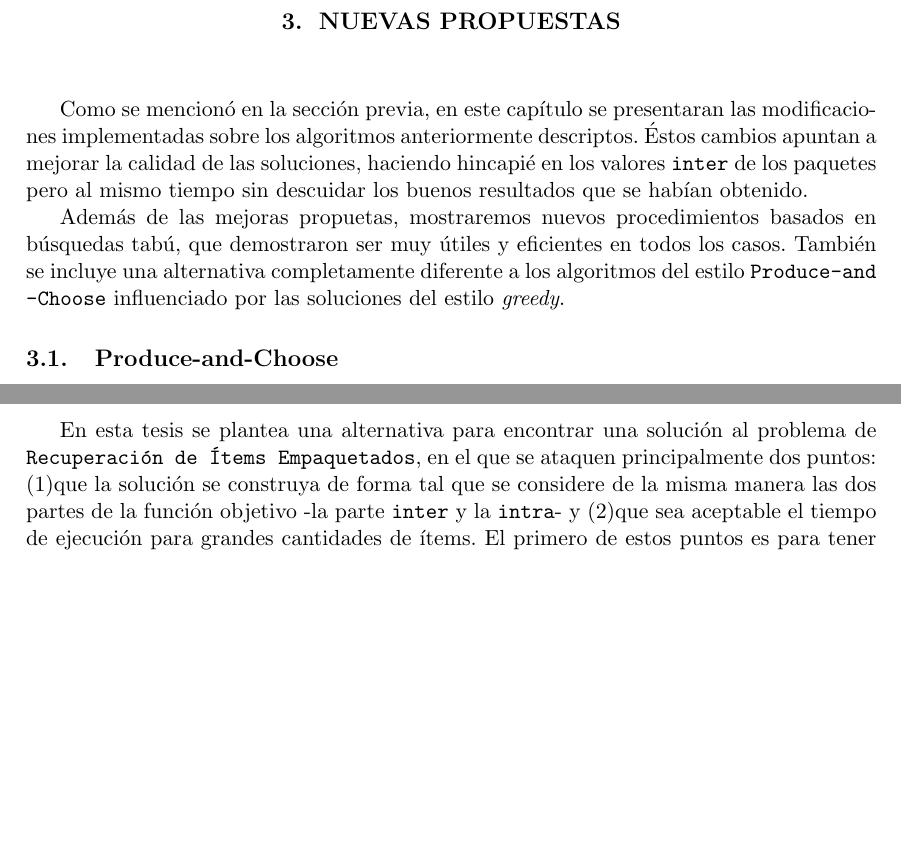
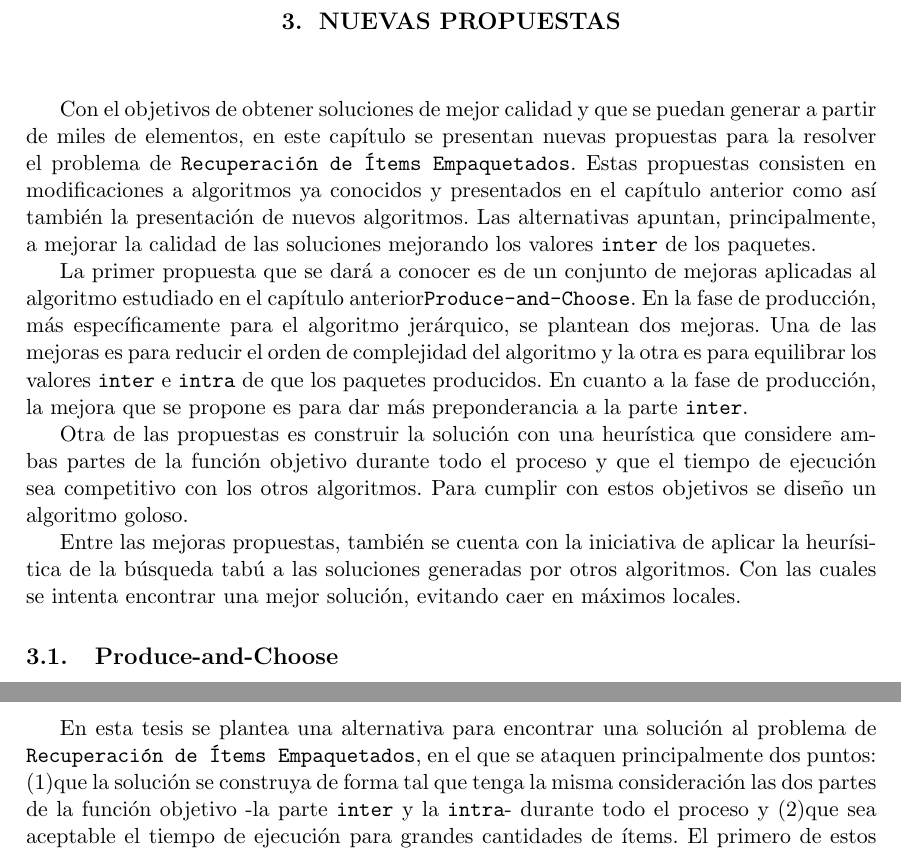
Before and after one commit to juanknebel/tesis-jaks, a LaTeX thesis (informe/tesis.tex, which reads informe/nuevas-propuestas.tex): two parts of pages 13 and 22 of 45 before the commit and two parts of pages 13 and 23 of 46 after it, joined at a grey line, cut so that both start at the same text, the shorter picture padded with empty space. Compiled offline with pdfLaTeX.

Commit message:
nuevas propuestas

```diff
--- a/informe/nuevas-propuestas.tex
+++ b/informe/nuevas-propuestas.tex
@@ -1,6 +1,10 @@
-Como se mencionó en la sección previa, en este capítulo se presentaran las modificaciones implementadas sobre los algoritmos anteriormente descriptos. Éstos cambios apuntan a mejorar la calidad de las soluciones, haciendo hincapié en los valores \texttt{inter} de los paquetes pero al mismo tiempo sin descuidar los buenos resultados que se habían obtenido.
+Con el objetivos de obtener soluciones de mejor calidad y que se puedan generar a partir de miles de elementos, en este capítulo se presentan nuevas propuestas para la resolver el problema de \texttt{Recuperación de Ítems Empaquetados}. Estas propuestas consisten en modificaciones a algoritmos ya conocidos y presentados en el capítulo anterior como así también la presentación de nuevos algoritmos. Las alternativas apuntan, principalmente, a mejorar la calidad de las soluciones mejorando los valores \texttt{inter} de los paquetes.
 
-Además de las mejoras propuetas, mostraremos nuevos procedimientos basados en búsquedas tabú, que demostraron ser muy útiles y eficientes en todos los casos. También se incluye una alternativa completamente diferente a los algoritmos del estilo \texttt{Produce\allowbreak-and\allowbreak-Choose} influenciado por las soluciones del estilo \emph{greedy}.
+La primer propuesta que se dará a conocer es de un conjunto de mejoras aplicadas al algoritmo estudiado en el capítulo anterior\texttt{Produce\allowbreak-and\allowbreak-Choose}. En la fase de producción, más específicamente para el algoritmo jerárquico, se plantean dos mejoras. Una de las mejoras es para reducir el orden de complejidad del algoritmo y la otra es para equilibrar los valores \texttt{inter} e \texttt{intra} de que los paquetes producidos. En cuanto a la fase de producción, la mejora que se propone es para dar más preponderancia a la parte \texttt{inter}.
+
+Otra de las propuestas es construir la solución con una heurística que considere ambas partes de la función objetivo durante todo el proceso y que el tiempo de ejecución sea competitivo con los otros algoritmos. Para cumplir con estos objetivos se diseño un algoritmo goloso.
+
+Entre las mejoras propuestas, también se cuenta con la iniciativa de aplicar la heurísitica de la búsqueda tabú a las soluciones generadas por otros algoritmos. Con las cuales se intenta encontrar una mejor solución, evitando caer en máximos locales.
 
 \section{Produce-and-Choose}
 Los algoritmos de la clase \texttt{Produce\allowbreak-and\allowbreak-Choose} generan una cierta cantidad de paquetes y luego seleccion aquellos que maximicen el valor de la función objetivo para que formen parte de la solución.
@@ -294,7 +298,7 @@ Formalmente esta función se define como, sea $R$ el conjunto de paquetes produc
 
 \section{Algoritmo goloso}
 
-En esta tesis se plantea una alternativa para encontrar una solución al problema de \texttt{Recuperación de Ítems Empaquetados}, en el que se ataquen principalmente dos puntos: (1)que la solución se construya de forma tal que se considere de la misma manera las dos partes de la función objetivo -la parte \texttt{inter} y la \texttt{intra}- y (2)que sea aceptable el tiempo de ejecución para grandes cantidades de ítems. El primero de estos puntos es para tener una variante de \texttt{Produce-and-choose} en el cual por la forma de generar la soluciones se enfocan más en la parte \texttt{intra}, porque primero produce paquetes sin considerar la parte \texttt{inter} de la función objetivo.
+En esta tesis se plantea una alternativa para encontrar una solución al problema de \texttt{Recuperación de Ítems Empaquetados}, en el que se ataquen principalmente dos puntos: (1)que la solución se construya de forma tal que tenga la misma consideración las dos partes de la función objetivo -la parte \texttt{inter} y la \texttt{intra}- durante todo el proceso y (2)que sea aceptable el tiempo de ejecución para grandes cantidades de ítems. El primero de estos puntos es para tener una variante de \texttt{Produce-and-choose} en el cual por la forma de generar la soluciones se enfocan más en la parte \texttt{intra}, porque primero produce paquetes sin considerar la parte \texttt{inter} de la función objetivo.
 
 Un algoritmo goloso es un tipo de heurística que construye la solución iterativamente seleccionando en cada paso la opción óptima local, esperando así lograr una solución óptima. En la mayoría de los problemas el algoritmo goloso no encuentra la solución óptima, pero son muy usados por su sencillez y velocidad de la ejecución.
 
```
